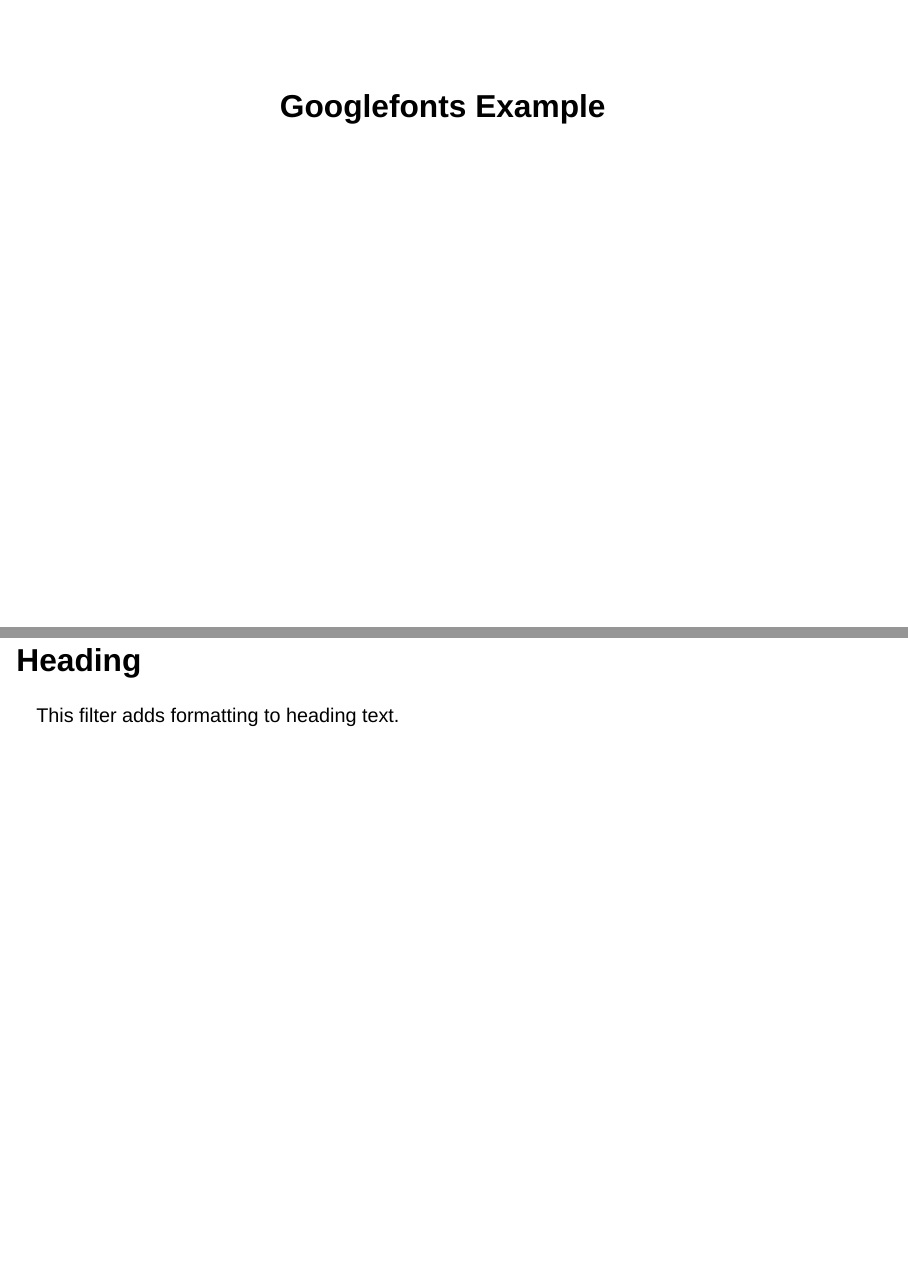
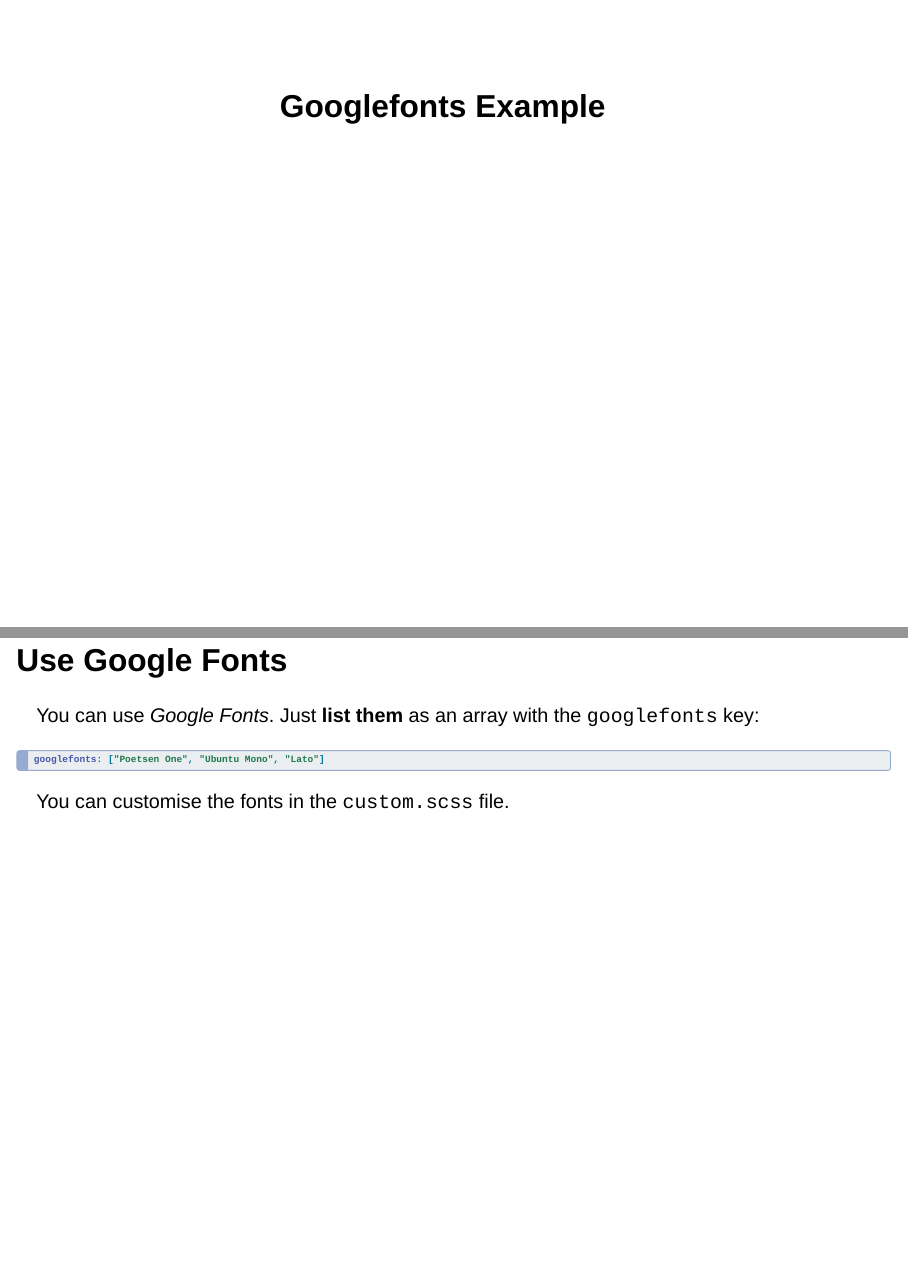
Before and after one commit to stefanocoretta/googlefonts, a Quarto document (example.qmd): pages 1 and 2 of 3, joined at a grey line. Rendered offline with R 4.5, knitr and Pandoc in place of Quarto, with nearby package versions; drawn as Slidy slides in place of the format the file asks for.

Commit message:
update example

````diff
--- a/example.qmd
+++ b/example.qmd
@@ -8,9 +8,15 @@
 googlefonts: ["Momo Trust Display", "Lato", "Ubuntu Mono"]
 ---
 
-## Heading
+## Use Google Fonts
 
-This filter adds formatting to heading text.
+You can use *Google Fonts*. Just **list them** as an array with the `googlefonts` key:
+
+```yaml
+googlefonts: ["Poetsen One", "Ubuntu Mono", "Lato"]
+```
+
+You can customise the fonts in the `custom.scss` file.
 
 ## Code
 
````
